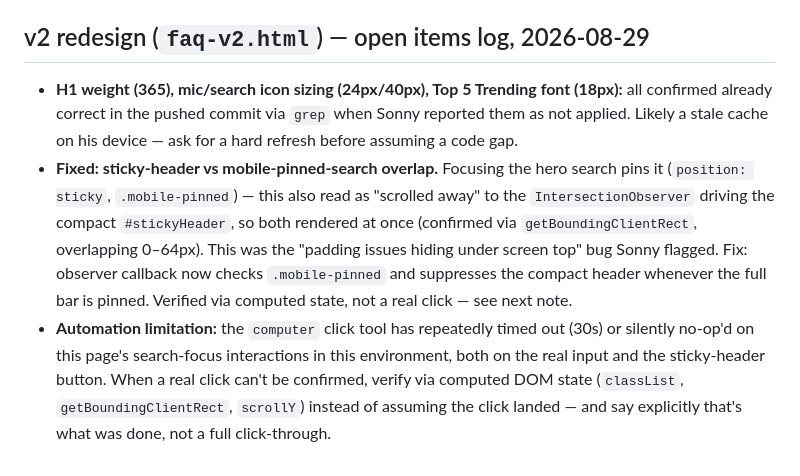
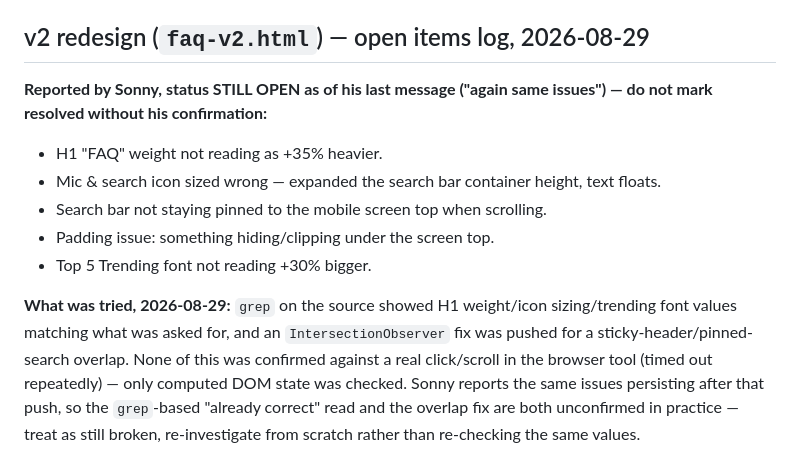
Before and after one commit to ynnso/FAQ, a Markdown page: CLAUDE.md, the part around the change. GitHub-like rendering.

Commit message:
Correct v2 log: state Sonny's reports as still-open, not my cache theory
Co-Authored-By: Claude Sonnet 5 <noreply@anthropic.com>

```diff
--- a/CLAUDE.md
+++ b/CLAUDE.md
@@ -35,6 +35,11 @@ Replaces `FAQ MD.txt`, the original design brief — now stale against the live
 
 ## v2 redesign (`faq-v2.html`) — open items log, 2026-08-29
 
-- **H1 weight (365), mic/search icon sizing (24px/40px), Top 5 Trending font (18px):** all confirmed already correct in the pushed commit via `grep` when Sonny reported them as not applied. Likely a stale cache on his device — ask for a hard refresh before assuming a code gap.
-- **Fixed: sticky-header vs mobile-pinned-search overlap.** Focusing the hero search pins it (`position: sticky`, `.mobile-pinned`) — this also read as "scrolled away" to the `IntersectionObserver` driving the compact `#stickyHeader`, so both rendered at once (confirmed via `getBoundingClientRect`, overlapping 0–64px). This was the "padding issues hiding under screen top" bug Sonny flagged. Fix: observer callback now checks `.mobile-pinned` and suppresses the compact header whenever the full bar is pinned. Verified via computed state, not a real click — see next note.
-- **Automation limitation:** the `computer` click tool has repeatedly timed out (30s) or silently no-op'd on this page's search-focus interactions in this environment, both on the real input and the sticky-header button. When a real click can't be confirmed, verify via computed DOM state (`classList`, `getBoundingClientRect`, `scrollY`) instead of assuming the click landed — and say explicitly that's what was done, not a full click-through.
+**Reported by Sonny, status STILL OPEN as of his last message ("again same issues") — do not mark resolved without his confirmation:**
+- H1 "FAQ" weight not reading as +35% heavier.
+- Mic & search icon sized wrong — expanded the search bar container height, text floats.
+- Search bar not staying pinned to the mobile screen top when scrolling.
+- Padding issue: something hiding/clipping under the screen top.
+- Top 5 Trending font not reading +30% bigger.
+
+**What was tried, 2026-08-29:** `grep` on the source showed H1 weight/icon sizing/trending font values matching what was asked for, and an `IntersectionObserver` fix was pushed for a sticky-header/pinned-search overlap. None of this was confirmed against a real click/scroll in the browser tool (timed out repeatedly) — only computed DOM state was checked. Sonny reports the same issues persisting after that push, so the `grep`-based "already correct" read and the overlap fix are both unconfirmed in practice — treat as still broken, re-investigate from scratch rather than re-checking the same values.
```
